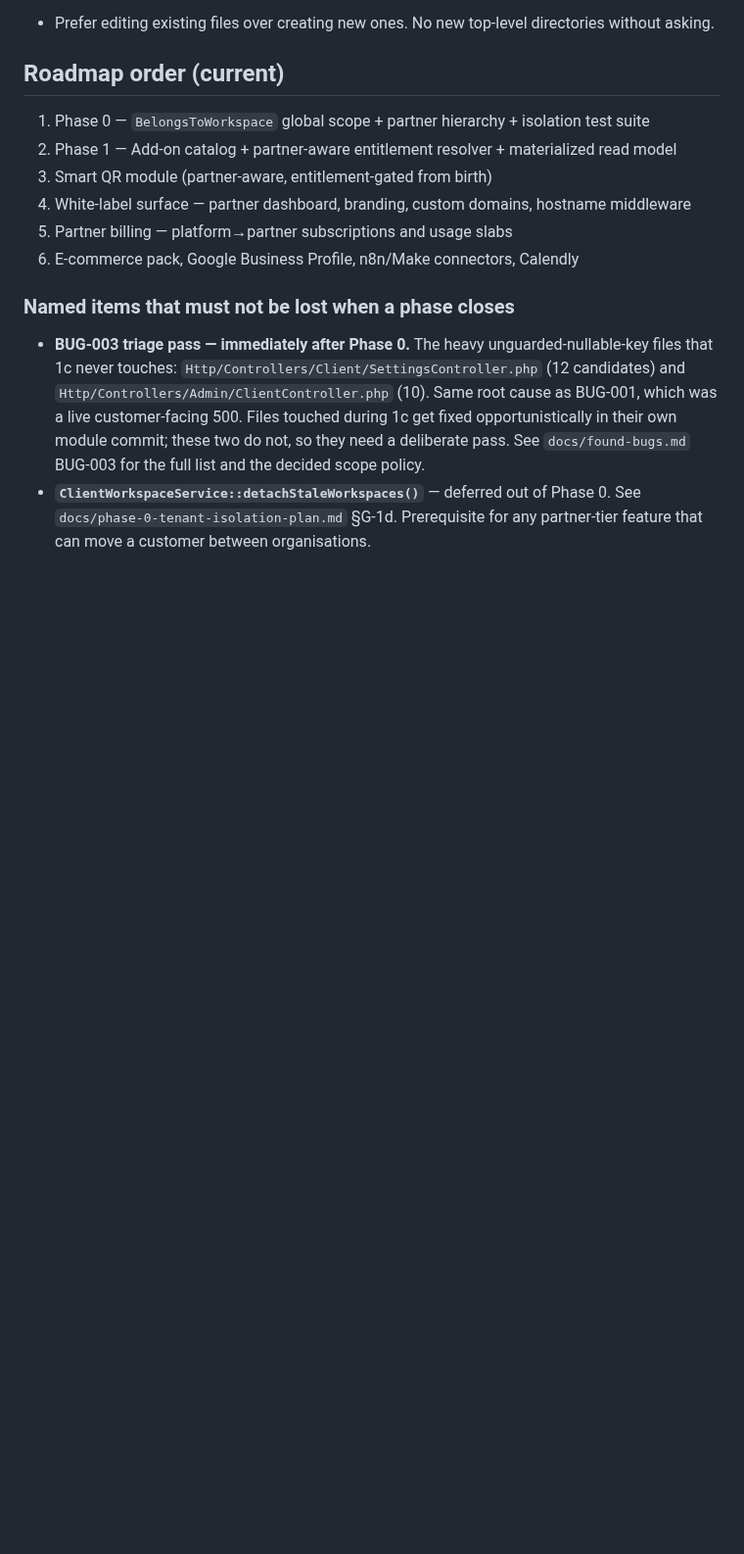
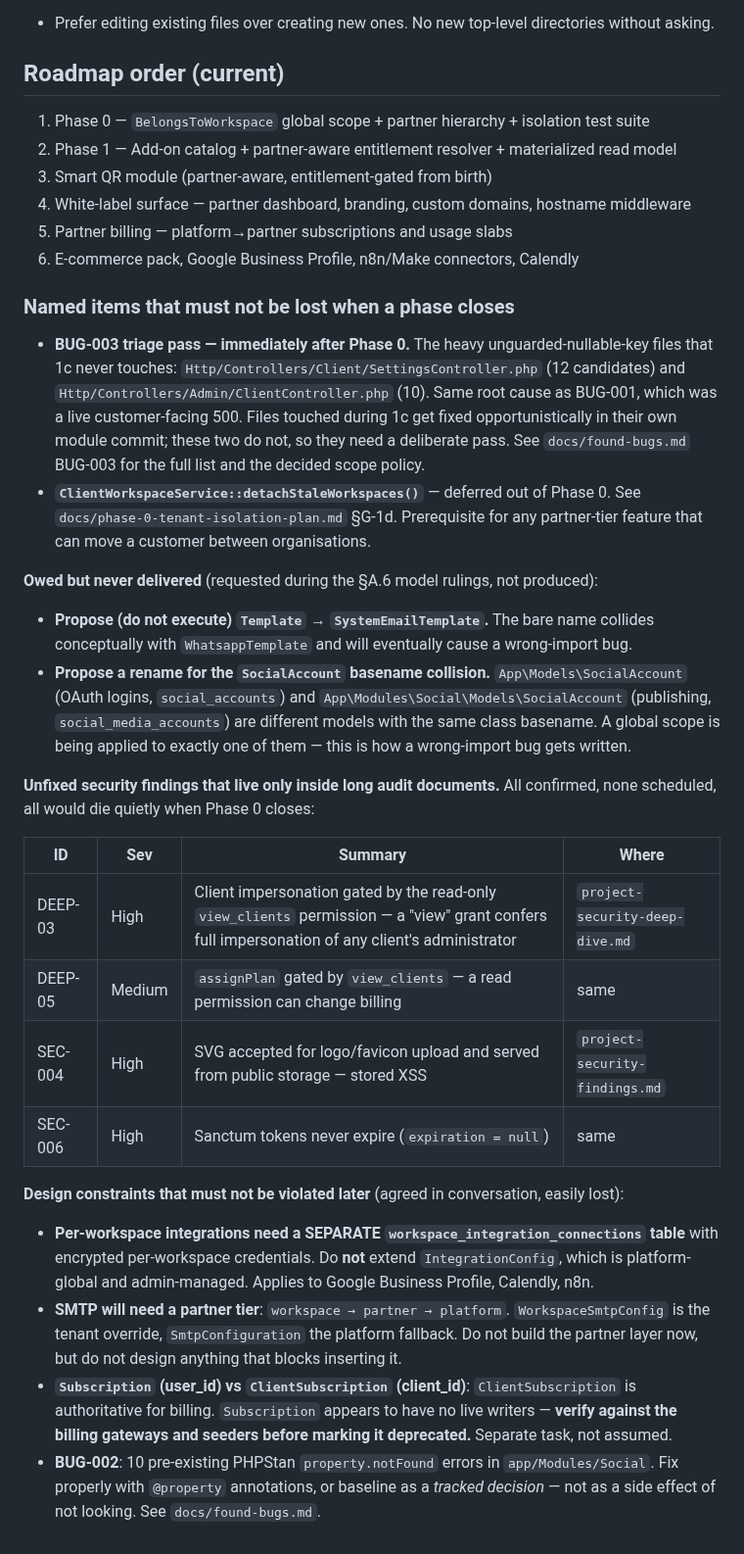
Before and after one commit to honeygarg389/Automation_Xpert, a Markdown page: CLAUDE.md, the part around the change. Shown at 98% size. Drawn GitHub-style; blank space fills up the shorter version.

Commit message:
docs: surface everything buried that would die when its phase closes
Expands the named-items section beyond the two entries it had.

Owed but never delivered — both requested during the A.6 model rulings and not
produced: the Template -> SystemEmailTemplate rename proposal, and the
SocialAccount basename-collision rename proposal. Flagged as outstanding rather
than quietly dropped.

Unfixed security findings that exist only inside long audit documents, none
scheduled: DEEP-03 (impersonation gated by the read-only view_clients
permission), DEEP-05 (assignPlan likewise), SEC-004 (SVG upload stored XSS),
SEC-006 (Sanctum tokens never expire).

Design constraints agreed in conversation and recorded nowhere durable:
per-workspace integrations need their own table rather than extending the
platform-global IntegrationConfig; SMTP needs room for a partner tier between
workspace and platform; Subscription must be verified against billing gateways
and seeders before being marked deprecated; BUG-002 should be fixed or
baselined as a tracked decision.

```diff
--- a/CLAUDE.md
+++ b/CLAUDE.md
@@ -227,3 +227,38 @@ Rules:
 - **`ClientWorkspaceService::detachStaleWorkspaces()`** — deferred out of Phase 0. See
   `docs/phase-0-tenant-isolation-plan.md` §G-1d. Prerequisite for any partner-tier feature
   that can move a customer between organisations.
+
+**Owed but never delivered** (requested during the §A.6 model rulings, not produced):
+
+- **Propose (do not execute) `Template` → `SystemEmailTemplate`.** The bare name collides
+  conceptually with `WhatsappTemplate` and will eventually cause a wrong-import bug.
+- **Propose a rename for the `SocialAccount` basename collision.** `App\Models\SocialAccount`
+  (OAuth logins, `social_accounts`) and `App\Modules\Social\Models\SocialAccount`
+  (publishing, `social_media_accounts`) are different models with the same class basename.
+  A global scope is being applied to exactly one of them — this is how a wrong-import bug
+  gets written.
+
+**Unfixed security findings that live only inside long audit documents.** All confirmed, none
+scheduled, all would die quietly when Phase 0 closes:
+
+| ID | Sev | Summary | Where |
+|---|---|---|---|
+| DEEP-03 | High | Client impersonation gated by the read-only `view_clients` permission — a "view" grant confers full impersonation of any client's administrator | `project-security-deep-dive.md` |
+| DEEP-05 | Medium | `assignPlan` gated by `view_clients` — a read permission can change billing | same |
+| SEC-004 | High | SVG accepted for logo/favicon upload and served from public storage — stored XSS | `project-security-findings.md` |
+| SEC-006 | High | Sanctum tokens never expire (`expiration = null`) | same |
+
+**Design constraints that must not be violated later** (agreed in conversation, easily lost):
+
+- **Per-workspace integrations need a SEPARATE `workspace_integration_connections` table**
+  with encrypted per-workspace credentials. Do **not** extend `IntegrationConfig`, which is
+  platform-global and admin-managed. Applies to Google Business Profile, Calendly, n8n.
+- **SMTP will need a partner tier**: `workspace → partner → platform`. `WorkspaceSmtpConfig`
+  is the tenant override, `SmtpConfiguration` the platform fallback. Do not build the partner
+  layer now, but do not design anything that blocks inserting it.
+- **`Subscription` (user_id) vs `ClientSubscription` (client_id)**: `ClientSubscription` is
+  authoritative for billing. `Subscription` appears to have no live writers — **verify against
+  the billing gateways and seeders before marking it deprecated.** Separate task, not assumed.
+- **BUG-002**: 10 pre-existing PHPStan `property.notFound` errors in `app/Modules/Social`.
+  Fix properly with `@property` annotations, or baseline as a *tracked decision* — not as a
+  side effect of not looking. See `docs/found-bugs.md`.
```
